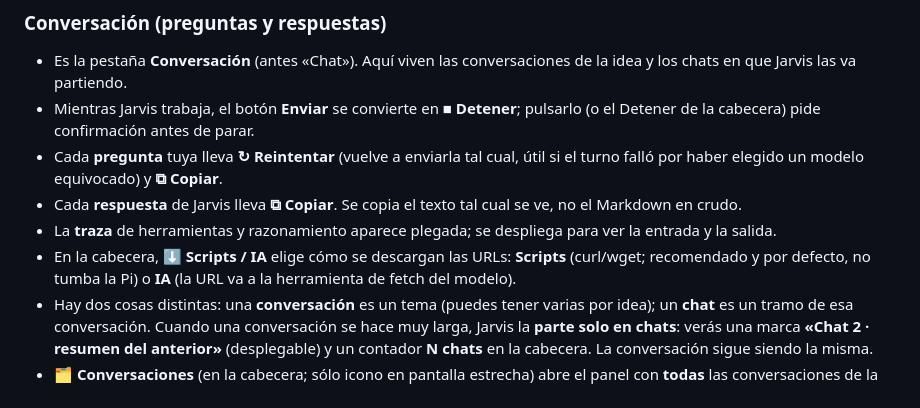
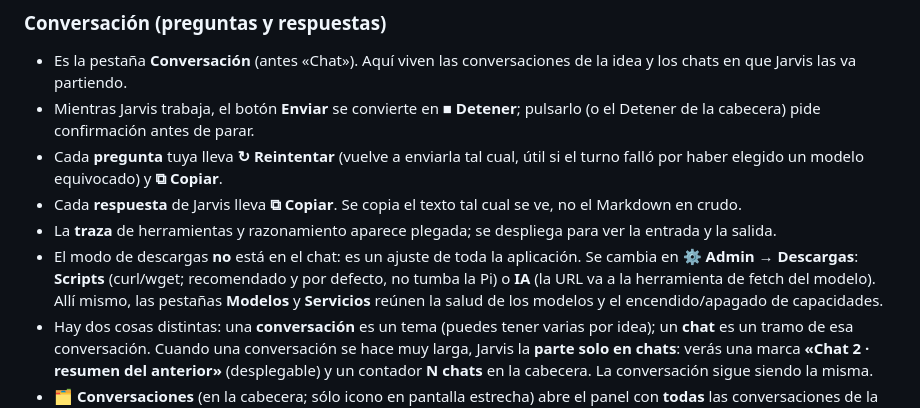
Before and after one commit to ppce-gr/jarvis, a Markdown page: docs/manual-interfaz.md, the part around the change. GitHub-like rendering.

Commit message:
docs(manual): el modo de descargas se cambia en Admin, no en el chat

```diff
--- a/docs/manual-interfaz.md
+++ b/docs/manual-interfaz.md
@@ -110,9 +110,12 @@ editarlas a mano.
   ve, no el Markdown en crudo.
 - La **traza** de herramientas y razonamiento aparece plegada; se despliega para
   ver la entrada y la salida.
-- En la cabecera, **⬇ Scripts / IA** elige cómo se descargan las URLs:
-  **Scripts** (curl/wget; recomendado y por defecto, no tumba la Pi) o **IA** (la
-  URL va a la herramienta de fetch del modelo).
+- El modo de descargas **no** está en el chat: es un ajuste de toda la
+  aplicación. Se cambia en **⚙ Admin → Descargas**: **Scripts** (curl/wget;
+  recomendado y por defecto, no tumba la Pi) o **IA** (la URL va a la
+  herramienta de fetch del modelo). Allí mismo, las pestañas **Modelos** y
+  **Servicios** reúnen la salud de los modelos y el encendido/apagado de
+  capacidades.
 - Hay dos cosas distintas: una **conversación** es un tema (puedes tener varias por
   idea); un **chat** es un tramo de esa conversación. Cuando una conversación se hace
   muy larga, Jarvis la **parte solo en chats**: verás una marca **«Chat 2 · resumen
```
